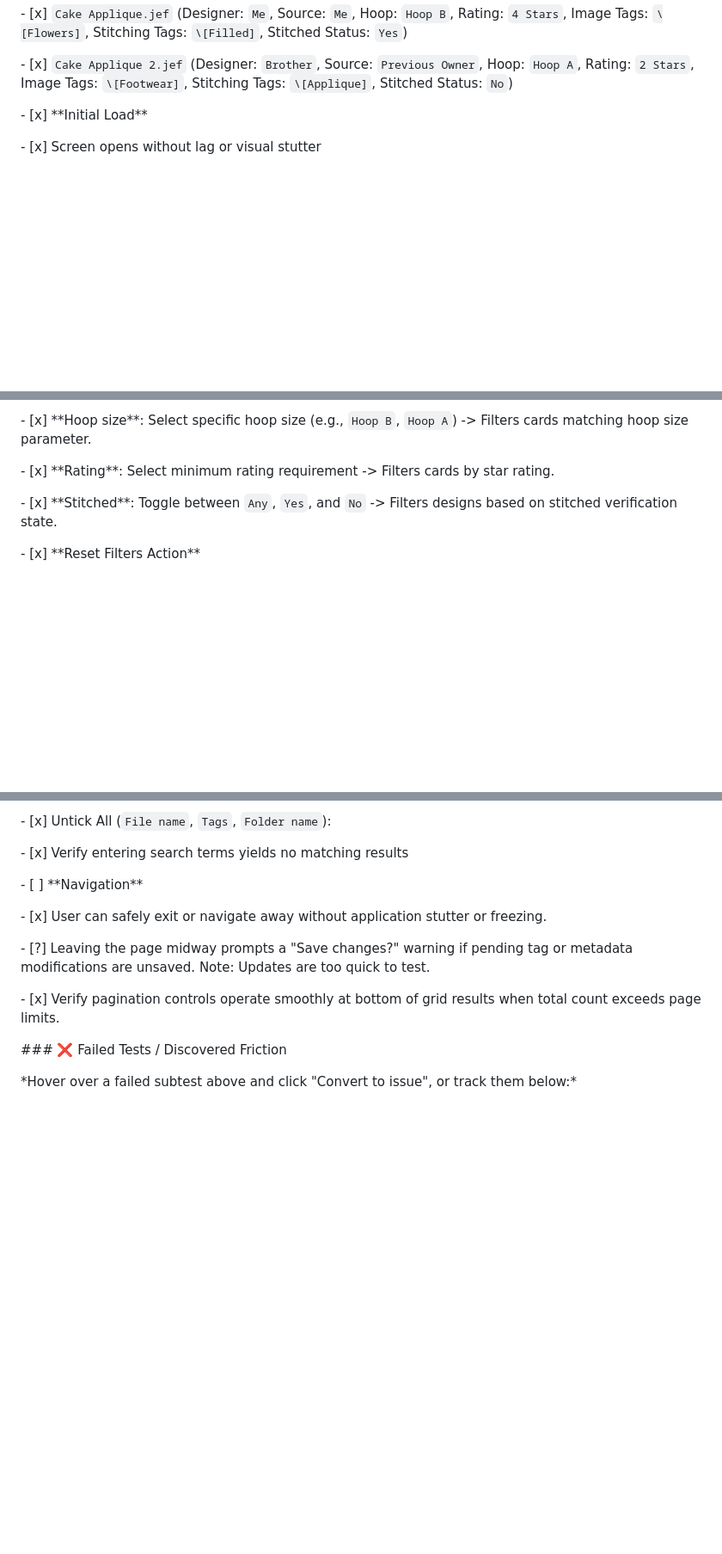
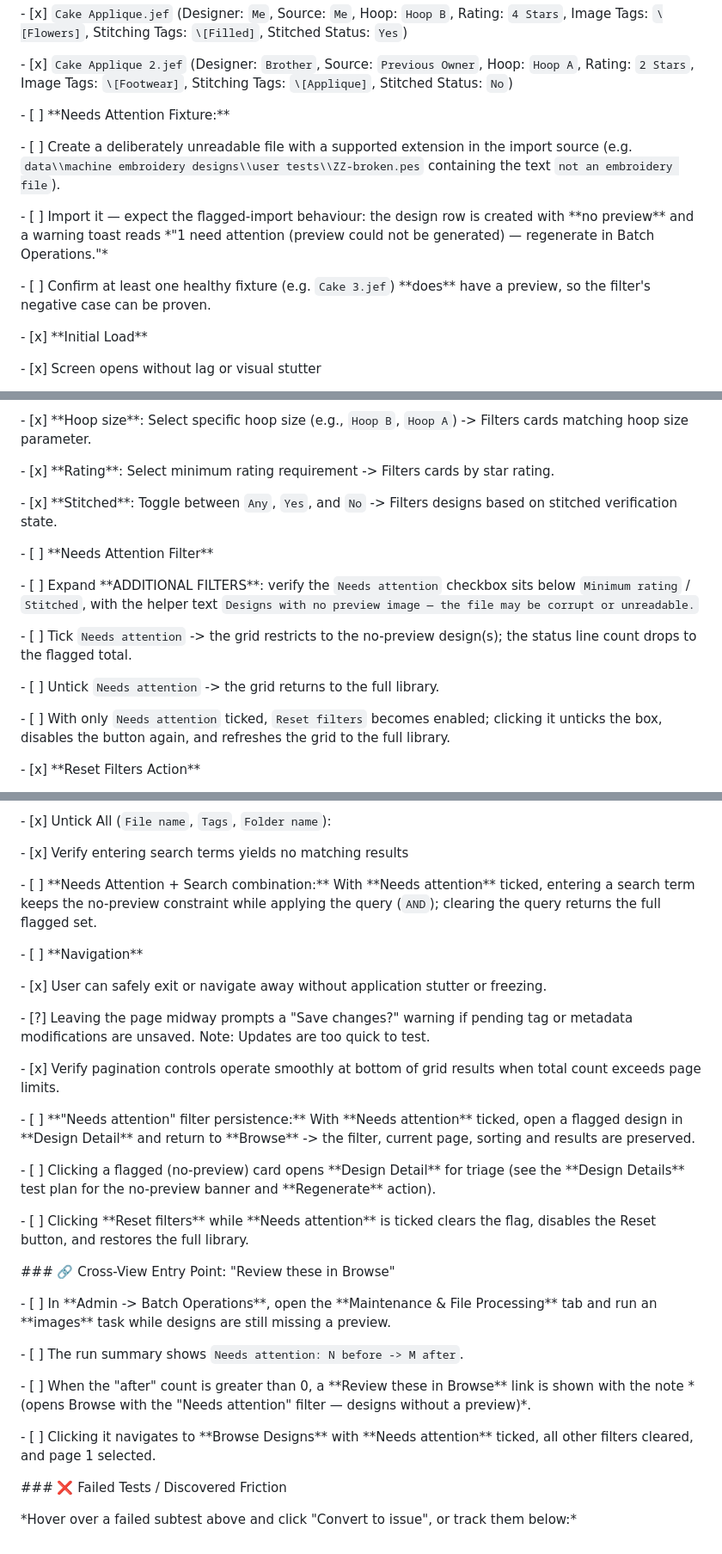
Before and after one commit to JulieStenning/Rust-Embroidery-Catalogue, a Markdown page: docs/User Test Plans/Browse Designs.md, 3 parts joined by grey strips. Shown at 86% size. Drawn GitHub-style; blank space fills up the shorter version.

Commit message:
Updated to include new Needs attention functionality

```diff
--- a/docs/User Test Plans/Browse Designs.md
+++ b/docs/User Test Plans/Browse Designs.md
@@ -34,6 +36,14 @@ This issue tracks the user-facing functionality for the \*\*Browse view\*\*.
 
 &#x20;     - \[x] `Cake Applique 2.jef` (Designer: `Brother`, Source: `Previous Owner`, Hoop: `Hoop A`, Rating: `2 Stars`, Image Tags: `\[Footwear]`, Stitching Tags: `\[Applique]`, Stitched Status: `No`)
 
+&#x20;   - \[ ] \*\*Needs Attention Fixture:\*\*
+
+&#x20;     - \[ ] Create a deliberately unreadable file with a supported extension in the import source (e.g. `data\\machine embroidery designs\\user tests\\ZZ-broken.pes` containing the text `not an embroidery file`).
+
+&#x20;     - \[ ] Import it — expect the flagged-import behaviour: the design row is created with \*\*no preview\*\* and a warning toast reads \*"1 need attention (preview could not be generated) — regenerate in Batch Operations."\*
+
+&#x20;     - \[ ] Confirm at least one healthy fixture (e.g. `Cake 3.jef`) \*\*does\*\* have a preview, so the filter's negative case can be proven.
+
 
 
 \- \[x] \*\*Initial Load\*\*
@@ -102,6 +116,16 @@ This issue tracks the user-facing functionality for the \*\*Browse view\*\*.
 
 &#x20;   - \[x] \*\*Stitched\*\*: Toggle between `Any`, `Yes`, and `No` -> Filters designs based on stitched verification state.
 
+&#x20; - \[ ] \*\*Needs Attention Filter\*\*
+
+&#x20;   - \[ ] Expand \*\*ADDITIONAL FILTERS\*\*: verify the `Needs attention` checkbox sits below `Minimum rating` / `Stitched`, with the helper text `Designs with no preview image — the file may be corrupt or unreadable.`
+
+&#x20;   - \[ ] Tick `Needs attention` -> the grid restricts to the no-preview design(s); the status line count drops to the flagged total.
+
+&#x20;   - \[ ] Untick `Needs attention` -> the grid returns to the full library.
+
+&#x20;   - \[ ] With only `Needs attention` ticked, `Reset filters` becomes enabled; clicking it unticks the box, disables the button again, and refreshes the grid to the full library.
+
 &#x20; - \[x] \*\*Reset Filters Action\*\*
 
 &#x20;   - \[x] Click `Reset filters` button: Purges active search inputs, unchecks all selected Designers, Tags, and Sources list items, restores dropdowns (`Hoop size`, `Rating`, `Stitched`) back to default `Any`, and refreshes grid results.
@@ -258,6 +292,8 @@ This issue tracks the user-facing functionality for the \*\*Browse view\*\*.
 
 &#x20;       - \[x] Verify entering search terms yields no matching results
 
+&#x20; - \[ ] \*\*Needs Attention + Search combination:\*\* With \*\*Needs attention\*\* ticked, entering a search term keeps the no-preview constraint while applying the query (`AND`); clearing the query returns the full flagged set.
+
 
 
 \- \[ ] \*\*Navigation\*\*
@@ -268,7 +304,23 @@ This issue tracks the user-facing functionality for the \*\*Browse view\*\*.
 
 &#x20; - \[x] Verify pagination controls operate smoothly at bottom of grid results when total count exceeds page limits.
 
+&#x20; - \[ ] \*\*"Needs attention" filter persistence:\*\* With \*\*Needs attention\*\* ticked, open a flagged design in \*\*Design Detail\*\* and return to \*\*Browse\*\* -> the filter, current page, sorting and results are preserved.
 
+&#x20; - \[ ] Clicking a flagged (no-preview) card opens \*\*Design Detail\*\* for triage (see the \*\*Design Details\*\* test plan for the no-preview banner and \*\*Regenerate\*\* action).
+
+&#x20; - \[ ] Clicking \*\*Reset filters\*\* while \*\*Needs attention\*\* is ticked clears the flag, disables the Reset button, and restores the full library.
+
+
+
+\### 🔗 Cross-View Entry Point: "Review these in Browse"
+
+&#x20; - \[ ] In \*\*Admin -> Batch Operations\*\*, open the \*\*Maintenance & File Processing\*\* tab and run an \*\*images\*\* task while designs are still missing a preview.
+
+&#x20; - \[ ] The run summary shows `Needs attention: N before -> M after`.
+
+&#x20; - \[ ] When the "after" count is greater than 0, a \*\*Review these in Browse\*\* link is shown with the note \*(opens Browse with the "Needs attention" filter — designs without a preview)\*.
+
+&#x20; - \[ ] Clicking it navigates to \*\*Browse Designs\*\* with \*\*Needs attention\*\* ticked, all other filters cleared, and page 1 selected.
 
 \### ❌ Failed Tests / Discovered Friction
 
```
Also changed, not shown: other parts of docs/User Test Plans/Browse Designs.md (+17 -1 lines).
